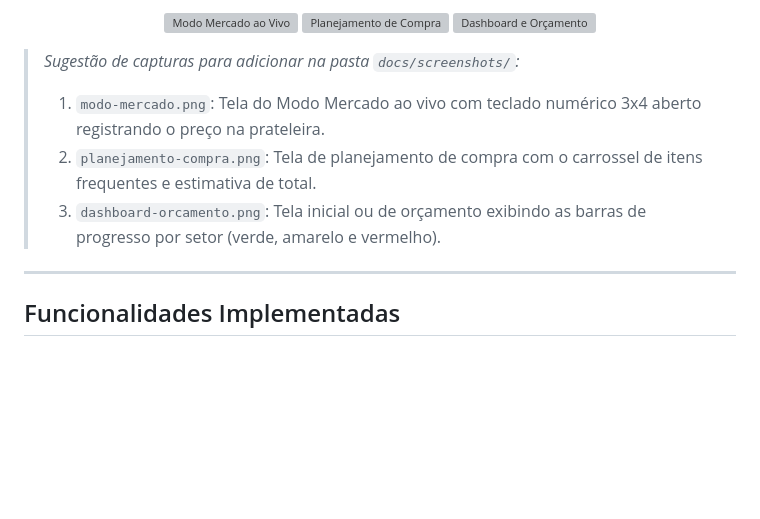
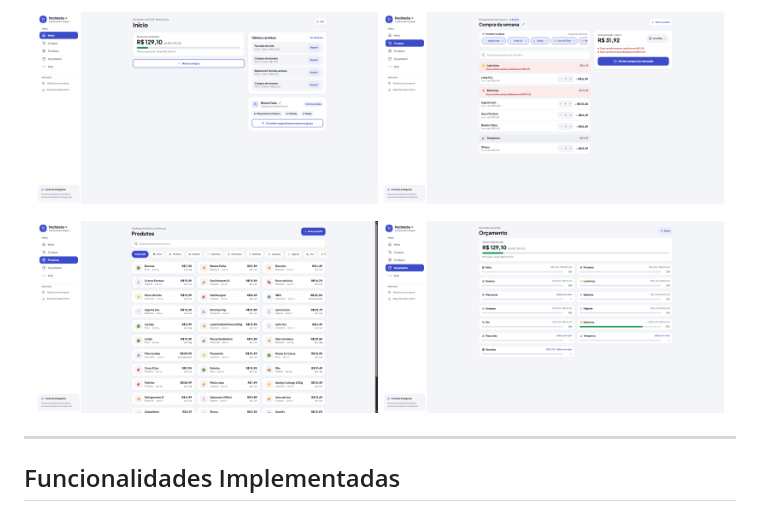
Before and after one commit to diogold01/pechincha, a Markdown page: README.md, the part around one of its changes. Rendered like a GitHub page; pictures changed too: docs/screenshots/dashboard.png (added), docs/screenshots/orcamento.png (added), docs/screenshots/planejamento.png (added); blank space fills up the shorter version; grey boxes are pictures that could not be loaded.

Commit message:
docs: adicionar capturas de tela reais da aplicacao no README

```diff
--- a/README.md
+++ b/README.md
@@ -12,13 +11,12 @@ Aplicativo web progressivo (PWA) para controle colaborativo de compras de mercad
 <p align="center">
-  <img src="docs/screenshots/modo-mercado.png" alt="Modo Mercado ao Vivo" width="30%" />
-  <img src="docs/screenshots/planejamento-compra.png" alt="Planejamento de Compra" width="30%" />
-  <img src="docs/screenshots/dashboard-orcamento.png" alt="Dashboard e Orçamento" width="30%" />
+  <img src="docs/screenshots/dashboard.png" alt="Início e Dashboard" width="48%" />
+  <img src="docs/screenshots/planejamento.png" alt="Planejamento de Compra com Alertas" width="48%" />
 </p>
 
-> *Sugestão de capturas para adicionar na pasta `docs/screenshots/`:*
-> 1. `modo-mercado.png`: Tela do Modo Mercado ao vivo com teclado numérico 3x4 aberto registrando o preço na prateleira.
-> 2. `planejamento-compra.png`: Tela de planejamento de compra com o carrossel de itens frequentes e estimativa de total.
-> 3. `dashboard-orcamento.png`: Tela inicial ou de orçamento exibindo as barras de progresso por setor (verde, amarelo e vermelho).
+<p align="center">
+  <img src="docs/screenshots/produtos.png" alt="Catálogo e Histórico de Preços" width="48%" />
+  <img src="docs/screenshots/orcamento.png" alt="Orçamento Mensal por Setor" width="48%" />
+</p>
 
 ---
 
```
Also changed, not shown: other parts of README.md (+0 -1 lines), docs/screenshots/configuracoes.png (added), 1 other file.
